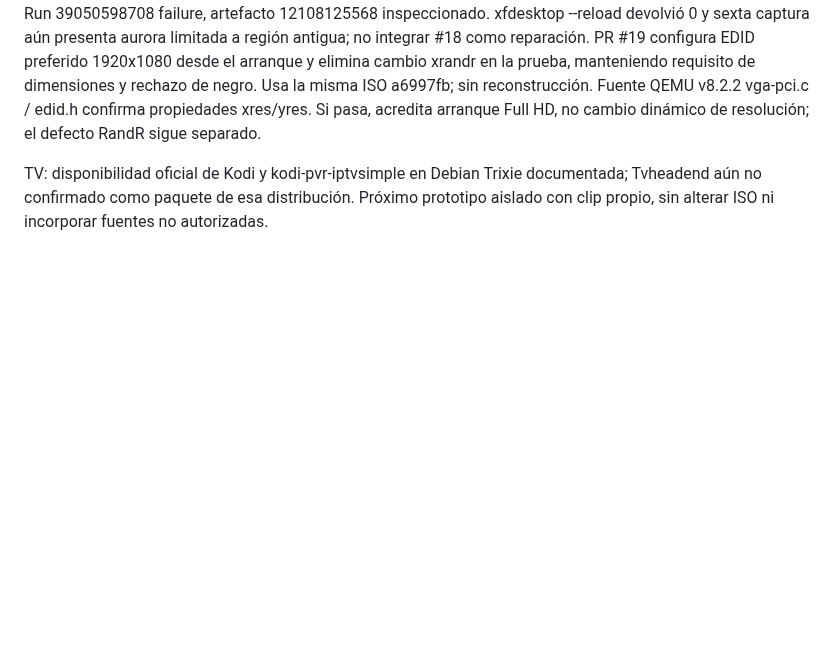
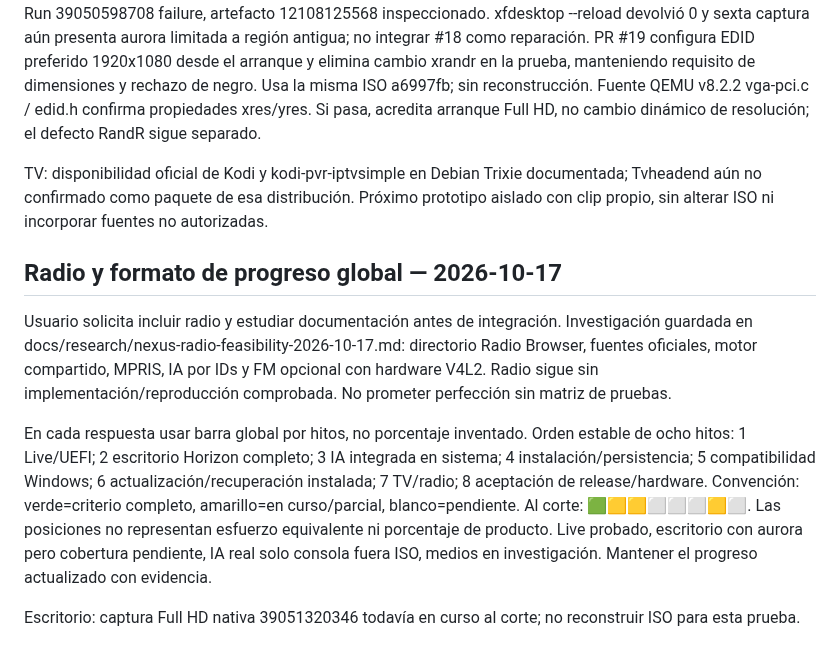
Before and after one commit to CmdOS-system/Nexus-os, a Markdown page: docs/PROJECT-CONTINUITY.md, the part around the change. GitHub-like rendering; blank space fills up the shorter version.

Commit message:
docs: add radio workstream and global milestone progress convention

```diff
--- a/docs/PROJECT-CONTINUITY.md
+++ b/docs/PROJECT-CONTINUITY.md
@@ -247,3 +247,12 @@ Este trabajo no sustituye el bloqueo de cobertura Live ni requiere nueva ISO. Pr
 Run 39050598708 failure, artefacto 12108125568 inspeccionado. xfdesktop --reload devolvió 0 y sexta captura aún presenta aurora limitada a región antigua; no integrar #18 como reparación. PR #19 configura EDID preferido 1920x1080 desde el arranque y elimina cambio xrandr en la prueba, manteniendo requisito de dimensiones y rechazo de negro. Usa la misma ISO a6997fb; sin reconstrucción. Fuente QEMU v8.2.2 vga-pci.c / edid.h confirma propiedades xres/yres. Si pasa, acredita arranque Full HD, no cambio dinámico de resolución; el defecto RandR sigue separado.
 
 TV: disponibilidad oficial de Kodi y kodi-pvr-iptvsimple en Debian Trixie documentada; Tvheadend aún no confirmado como paquete de esa distribución. Próximo prototipo aislado con clip propio, sin alterar ISO ni incorporar fuentes no autorizadas.
+
+
+## Radio y formato de progreso global — 2026-10-17
+
+Usuario solicita incluir radio y estudiar documentación antes de integración. Investigación guardada en docs/research/nexus-radio-feasibility-2026-10-17.md: directorio Radio Browser, fuentes oficiales, motor compartido, MPRIS, IA por IDs y FM opcional con hardware V4L2. Radio sigue sin implementación/reproducción comprobada. No prometer perfección sin matriz de pruebas.
+
+En cada respuesta usar barra global por hitos, no porcentaje inventado. Orden estable de ocho hitos: 1 Live/UEFI; 2 escritorio Horizon completo; 3 IA integrada en sistema; 4 instalación/persistencia; 5 compatibilidad Windows; 6 actualización/recuperación instalada; 7 TV/radio; 8 aceptación de release/hardware. Convención: verde=criterio completo, amarillo=en curso/parcial, blanco=pendiente. Al corte: 🟩🟨🟨⬜⬜⬜🟨⬜. Las posiciones no representan esfuerzo equivalente ni porcentaje de producto. Live probado, escritorio con aurora pero cobertura pendiente, IA real solo consola fuera ISO, medios en investigación. Mantener el progreso actualizado con evidencia.
+
+Escritorio: captura Full HD nativa 39051320346 todavía en curso al corte; no reconstruir ISO para esta prueba.
```
